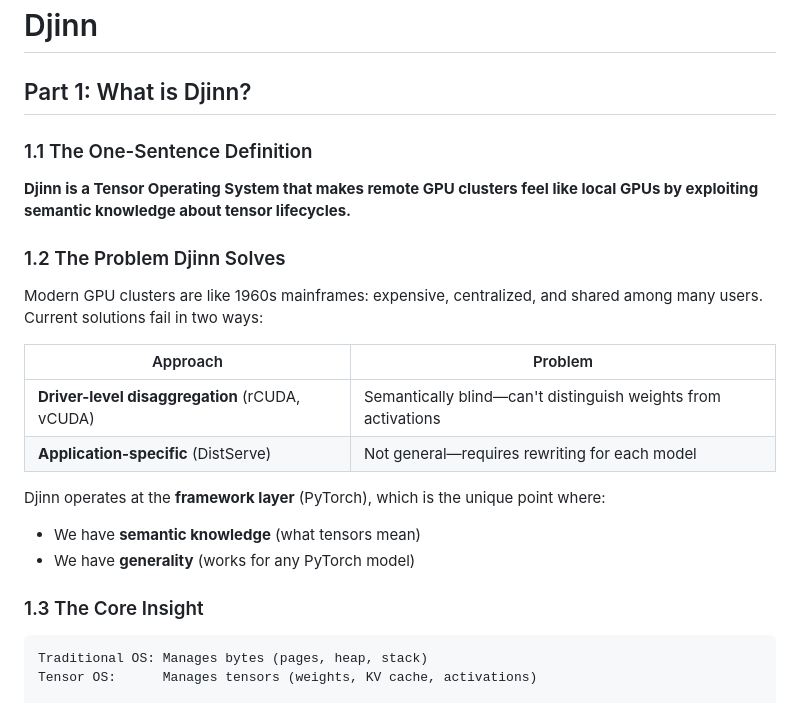
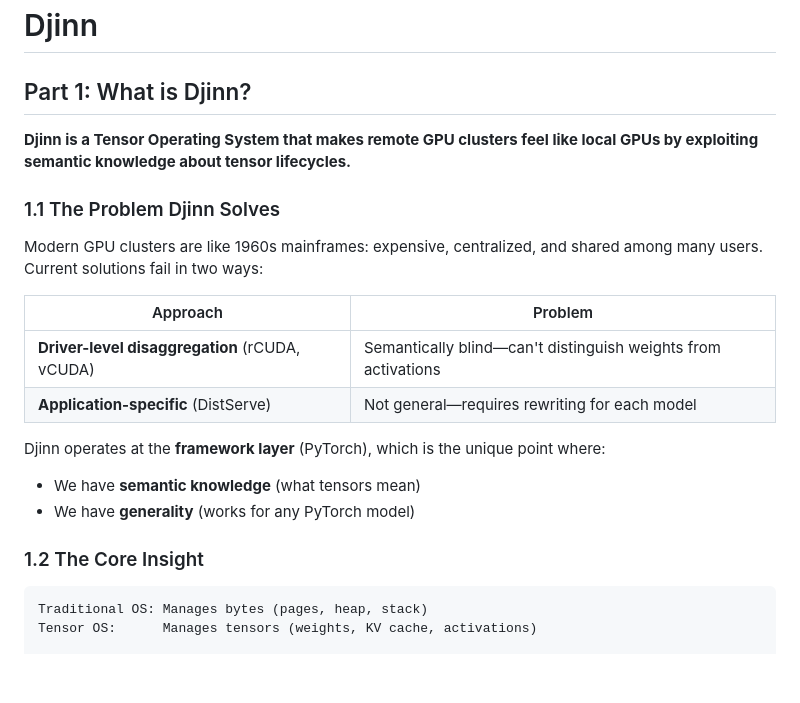
Before and after one commit to jaewan/Djinn, a Markdown page: README.md, the part around the change. GitHub-like rendering; blank space fills up the shorter version.

````diff
--- a/README.md
+++ b/README.md
@@ -2,11 +2,9 @@
 
 ## Part 1: What is Djinn?
 
-### 1.1 The One-Sentence Definition
-
 **Djinn is a Tensor Operating System that makes remote GPU clusters feel like local GPUs by exploiting semantic knowledge about tensor lifecycles.**
 
-### 1.2 The Problem Djinn Solves
+### 1.1 The Problem Djinn Solves
 
 Modern GPU clusters are like 1960s mainframes: expensive, centralized, and shared among many users. Current solutions fail in two ways:
 
@@ -19,7 +17,7 @@ Djinn operates at the **framework layer** (PyTorch), which is the unique point w
 - We have **semantic knowledge** (what tensors mean)
 - We have **generality** (works for any PyTorch model)
 
-### 1.3 The Core Insight
+### 1.2 The Core Insight
 
 ```
 Traditional OS: Manages bytes (pages, heap, stack)
````
